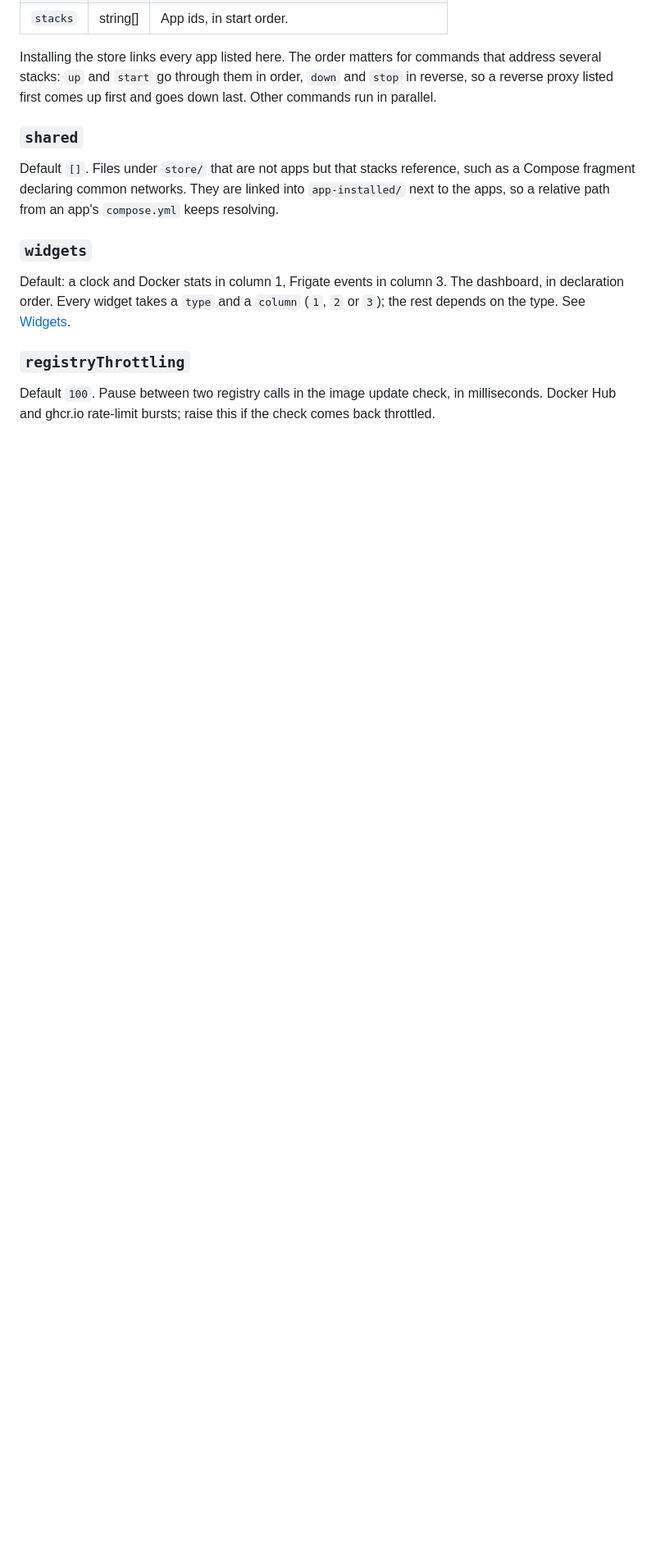
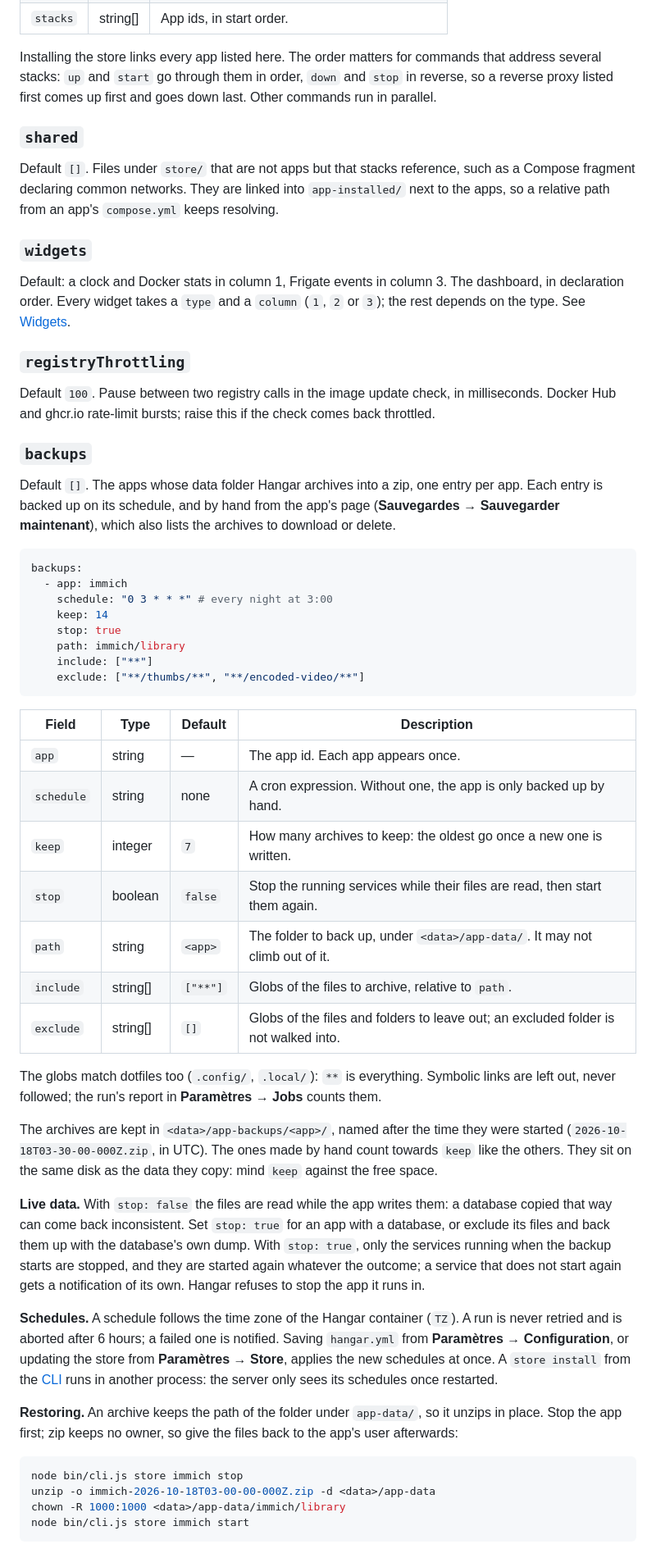
Before and after one commit to 4thlabs/hangar, a Markdown page: docs/store.md, the part around one of its changes. Shown at 82% size. GitHub-like rendering; blank space fills up the shorter version.

Commit message:
docs(store): document backups
The `backups` key of hangar.yml: its fields, where the archives go, what
`stop` changes for a live database, when a new schedule applies, and how
to restore an archive. The reverse proxy section now excludes zips from
compression, as compose.yml does.

````diff
--- a/docs/store.md
+++ b/docs/store.md
@@ -191,3 +196,60 @@ on the type. See [Widgets](widgets.md).
 
 Default `100`. Pause between two registry calls in the image update check, in milliseconds.
 Docker Hub and ghcr.io rate-limit bursts; raise this if the check comes back throttled.
+
+### `backups`
+
+Default `[]`. The apps whose data folder Hangar archives into a zip, one entry per app. Each
+entry is backed up on its schedule, and by hand from the app's page (**Sauvegardes → Sauvegarder
+maintenant**), which also lists the archives to download or delete.
+
+```yaml
+backups:
+  - app: immich
+    schedule: "0 3 * * *" # every night at 3:00
+    keep: 14
+    stop: true
+    path: immich/library
+    include: ["**"]
+    exclude: ["**/thumbs/**", "**/encoded-video/**"]
+```
+
+| Field      | Type     | Default  | Description                                                                         |
+| ---------- | -------- | -------- | ----------------------------------------------------------------------------------- |
+| `app`      | string   | —        | The app id. Each app appears once.                                                  |
+| `schedule` | string   | none     | A cron expression. Without one, the app is only backed up by hand.                  |
+| `keep`     | integer  | `7`      | How many archives to keep: the oldest go once a new one is written.                 |
+| `stop`     | boolean  | `false`  | Stop the running services while their files are read, then start them again.        |
+| `path`     | string   | `<app>`  | The folder to back up, under `<data>/app-data/`. It may not climb out of it.        |
+| `include`  | string[] | `["**"]` | Globs of the files to archive, relative to `path`.                                  |
+| `exclude`  | string[] | `[]`     | Globs of the files and folders to leave out; an excluded folder is not walked into. |
+
+The globs match dotfiles too (`.config/`, `.local/`): `**` is everything. Symbolic links are left
+out, never followed; the run's report in **Paramètres → Jobs** counts them.
+
+The archives are kept in `<data>/app-backups/<app>/`, named after the time they were started
+(`2026-10-18T03-30-00-000Z.zip`, in UTC). The ones made by hand count towards `keep` like the
+others. They sit on the same disk as the data they copy: mind `keep` against the free space.
+
+**Live data.** With `stop: false` the files are read while the app writes them: a database copied
+that way can come back inconsistent. Set `stop: true` for an app with a database, or exclude its
+files and back them up with the database's own dump. With `stop: true`, only the services running
+when the backup starts are stopped, and they are started again whatever the outcome; a service
+that does not start again gets a notification of its own. Hangar refuses to stop the app it runs
+in.
+
+**Schedules.** A schedule follows the time zone of the Hangar container (`TZ`). A run is never
+retried and is aborted after 6 hours; a failed one is notified. Saving `hangar.yml` from
+**Paramètres → Configuration**, or updating the store from **Paramètres → Store**, applies the new
+schedules at once. A `store install` from the [CLI](cli.md) runs in another process: the server only
+sees its schedules once restarted.
+
+**Restoring.** An archive keeps the path of the folder under `app-data/`, so it unzips in place.
+Stop the app first; zip keeps no owner, so give the files back to the app's user afterwards:
+
+```bash
+node bin/cli.js store immich stop
+unzip -o immich-2026-10-18T03-00-00-000Z.zip -d <data>/app-data
+chown -R 1000:1000 <data>/app-data/immich/library
+node bin/cli.js store immich start
+```
````
Also changed, not shown: other parts of docs/store.md (+5 -0 lines), docs/getting-started.md (+3 -2 lines).
